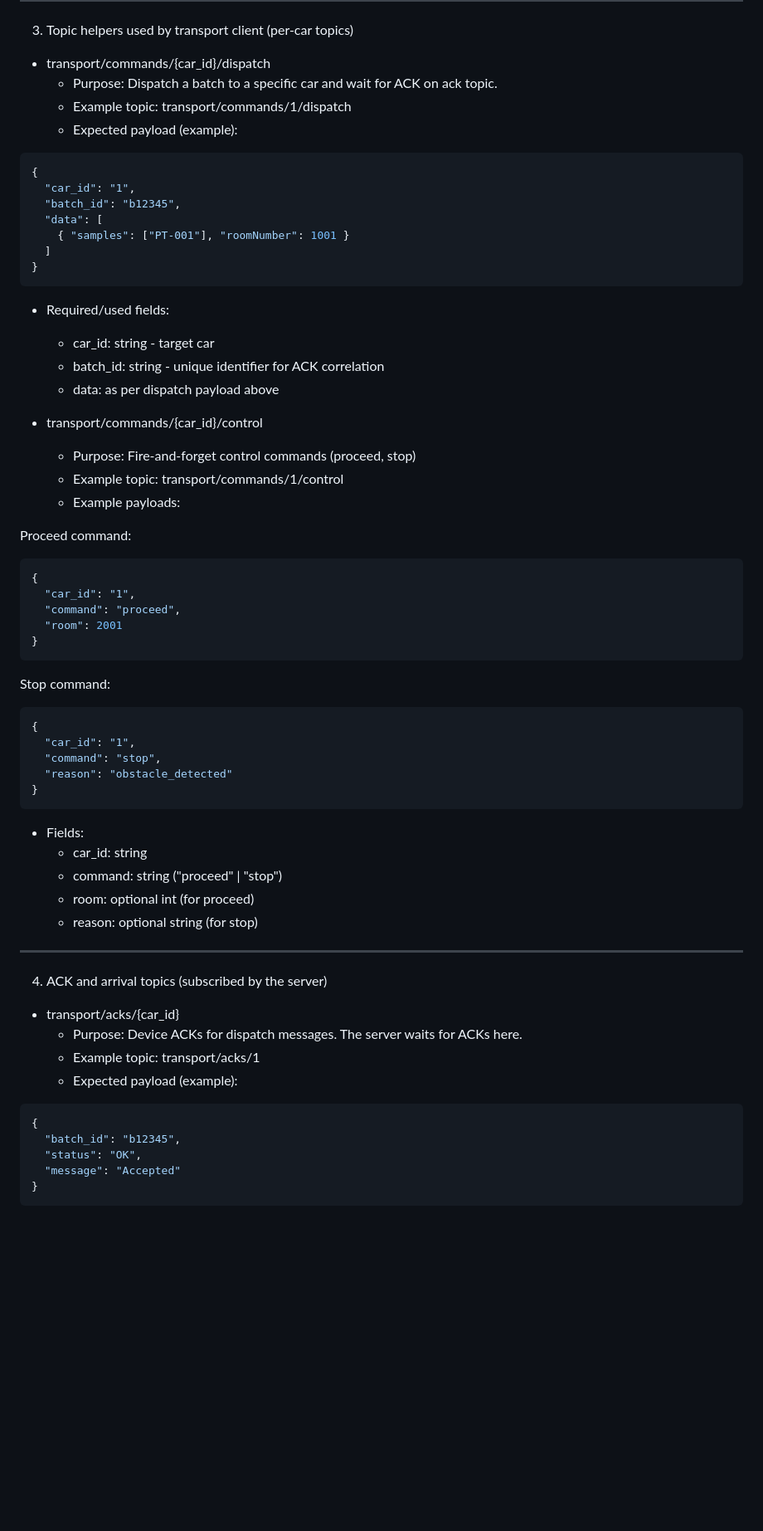
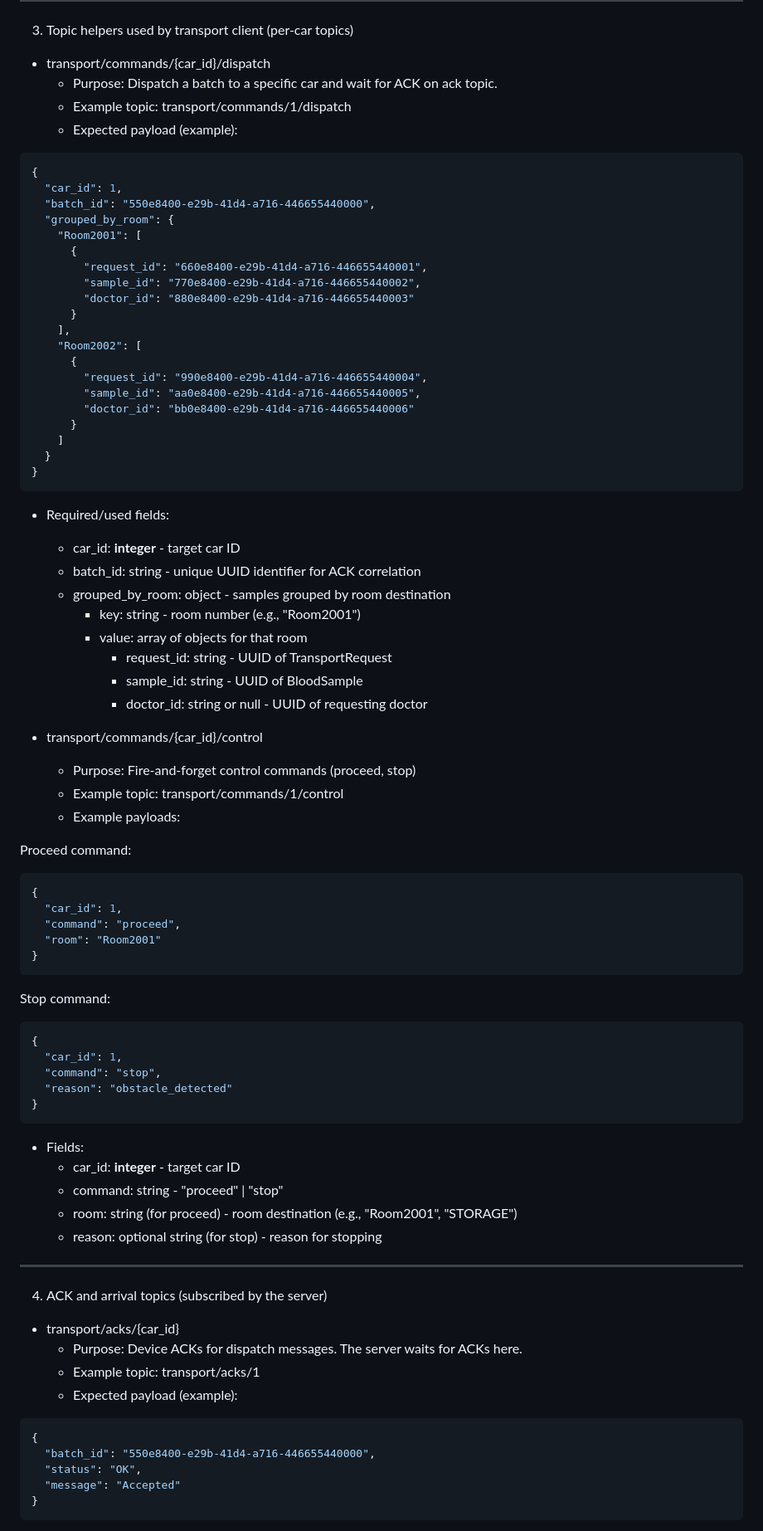
Before and after one commit to KhalidAbdelrazek/Smart-medical-sample-transport-system, a Markdown page: Medical_Robot/mqtt-flow.md, the part around one of its changes. Shown at 83% size. GitHub-like rendering; blank space fills up the shorter version.

````diff
--- a/Medical_Robot/mqtt-flow.md
+++ b/Medical_Robot/mqtt-flow.md
@@ -51,63 +69,81 @@ This document lists MQTT topics used in this project and example payloads (prett
 
 3) Topic helpers used by transport client (per-car topics)
 - transport/commands/{car_id}/dispatch
-  - Purpose: Dispatch a batch to a specific car and wait for ACK on ack topic.
-  - Example topic: transport/commands/1/dispatch
-  - Expected payload (example):
+   - Purpose: Dispatch a batch to a specific car and wait for ACK on ack topic.
+   - Example topic: transport/commands/1/dispatch
+   - Expected payload (example):
 
 ```json
 {
-  "car_id": "1",
-  "batch_id": "b12345",
-  "data": [
-    { "samples": ["PT-001"], "roomNumber": 1001 }
-  ]
+  "car_id": 1,
+  "batch_id": "550e8400-e29b-41d4-a716-446655440000",
+  "grouped_by_room": {
+    "Room2001": [
+      {
+        "request_id": "660e8400-e29b-41d4-a716-446655440001",
+        "sample_id": "770e8400-e29b-41d4-a716-446655440002",
+        "doctor_id": "880e8400-e29b-41d4-a716-446655440003"
+      }
+    ],
+    "Room2002": [
+      {
+        "request_id": "990e8400-e29b-41d4-a716-446655440004",
+        "sample_id": "aa0e8400-e29b-41d4-a716-446655440005",
+        "doctor_id": "bb0e8400-e29b-41d4-a716-446655440006"
+      }
+    ]
+  }
 }
 ```
 - Required/used fields:
-  - car_id: string - target car
-  - batch_id: string - unique identifier for ACK correlation
-  - data: as per dispatch payload above
+   - car_id: **integer** - target car ID
+   - batch_id: string - unique UUID identifier for ACK correlation
+   - grouped_by_room: object - samples grouped by room destination
+     - key: string - room number (e.g., "Room2001")
+     - value: array of objects for that room
+       - request_id: string - UUID of TransportRequest
+       - sample_id: string - UUID of BloodSample
+       - doctor_id: string or null - UUID of requesting doctor
 
 - transport/commands/{car_id}/control
-  - Purpose: Fire-and-forget control commands (proceed, stop)
-  - Example topic: transport/commands/1/control
-  - Example payloads:
+   - Purpose: Fire-and-forget control commands (proceed, stop)
+   - Example topic: transport/commands/1/control
+   - Example payloads:
 
 Proceed command:
 ```json
 {
-  "car_id": "1",
+  "car_id": 1,
   "command": "proceed",
-  "room": 2001
+  "room": "Room2001"
 }
 ```
 
 Stop command:
 ```json
 {
-  "car_id": "1",
+  "car_id": 1,
   "command": "stop",
   "reason": "obstacle_detected"
 }
 ```
 - Fields:
-  - car_id: string
-  - command: string ("proceed" | "stop")
-  - room: optional int (for proceed)
-  - reason: optional string (for stop)
+   - car_id: **integer** - target car ID
+   - command: string - "proceed" | "stop"
+   - room: string (for proceed) - room destination (e.g., "Room2001", "STORAGE")
+   - reason: optional string (for stop) - reason for stopping
 
 ---
 
 4) ACK and arrival topics (subscribed by the server)
 - transport/acks/{car_id}
-  - Purpose: Device ACKs for dispatch messages. The server waits for ACKs here.
-  - Example topic: transport/acks/1
-  - Expected payload (example):
+   - Purpose: Device ACKs for dispatch messages. The server waits for ACKs here.
+   - Example topic: transport/acks/1
+   - Expected payload (example):
 
 ```json
 {
-  "batch_id": "b12345",
+  "batch_id": "550e8400-e29b-41d4-a716-446655440000",
   "status": "OK",
   "message": "Accepted"
 }
````
Also changed, not shown: other parts of Medical_Robot/mqtt-flow.md (+116 -76 lines).
